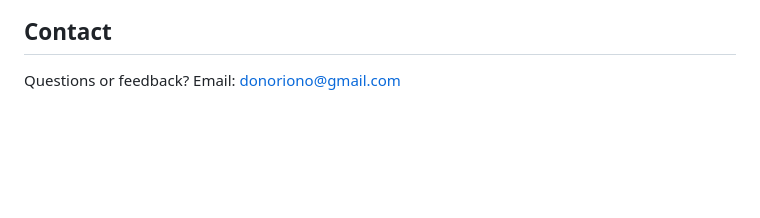
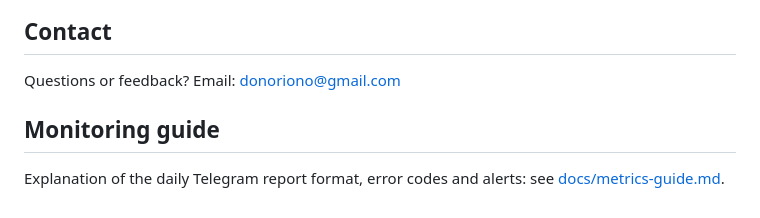
Before and after one commit to Onoiro/lex, a Markdown page: README.md, the part around the change. Drawn GitHub-style; blank space fills up the shorter version.

Commit message:
docs: add metrics guide explaining daily report, error codes and alerts

```diff
--- a/README.md
+++ b/README.md
@@ -322,3 +322,8 @@ This project may be used for personal or non-commercial purposes.
 ## Contact
 
 Questions or feedback? Email: donoriono@gmail.com
+
+## Monitoring guide
+
+Explanation of the daily Telegram report format, error codes and alerts:
+see [docs/metrics-guide.md](docs/metrics-guide.md).
```
Also changed, not shown: docs/metrics-guide.md (added, +192 -0 lines).
